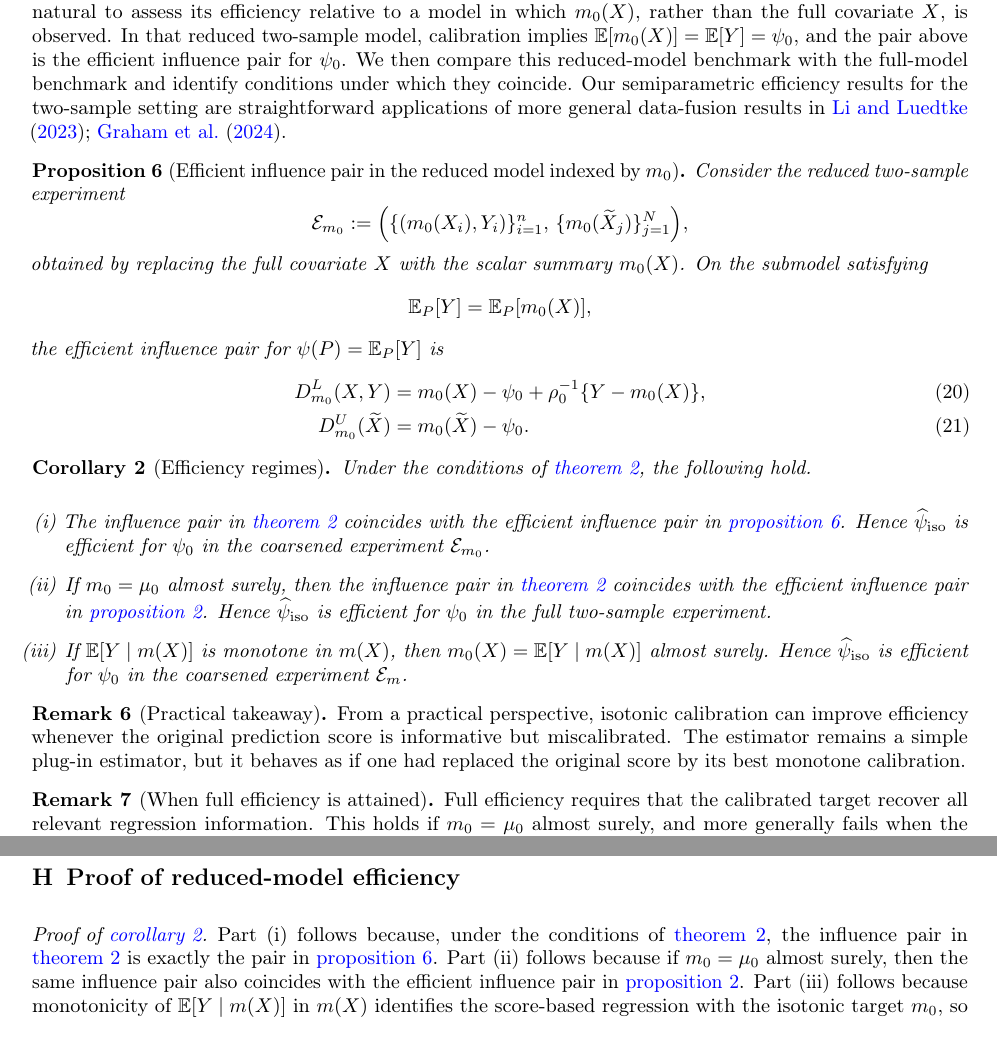
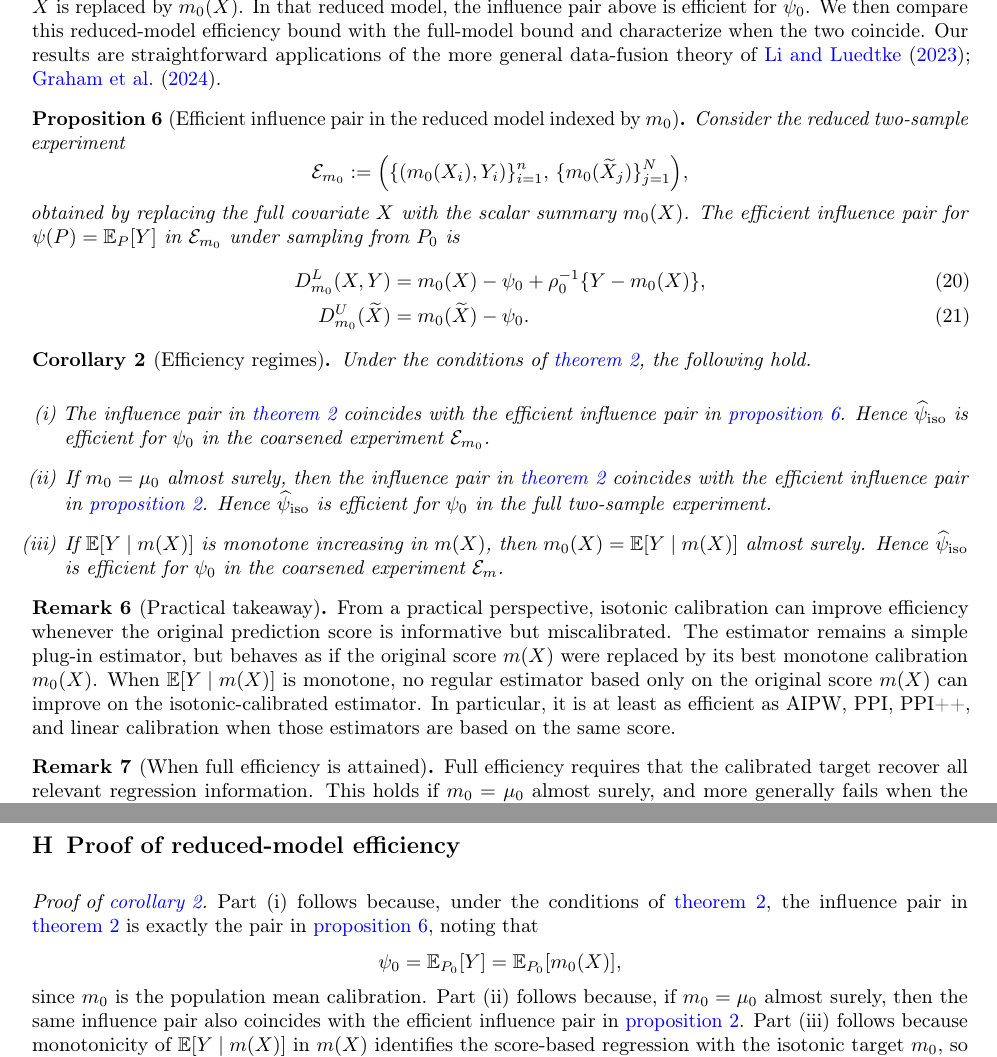
Before and after one commit to Larsvanderlaan/ppi-aipw, a LaTeX paper (paper/main.tex): two parts of pages 16 and 44 of 51 before the commit and two parts of pages 16 and 43 of 50 after it, joined at a grey line, cut at the place of the change. Compiled offline with pdfLaTeX.

Commit message:
Update paper text and rebuild PDFs

```diff
--- a/paper/main.tex
+++ b/paper/main.tex
@@ -900,6 +900,5 @@ z_{1-\alpha/2}\,\widehat{\sigma}_{\mathrm{boot}}.
 
 The key implementation detail is that the isotonic regression step must be refit within each bootstrap replicate rather than held fixed. Otherwise, the resulting interval does not reflect uncertainty from estimation of the calibration map.
 
-
 \subsection{Efficiency considerations}
 
@@ -909,7 +908,7 @@ D_{m_0}^L(X,Y)=m_0(X)-\psi_0+\rhozero^{-1}\{Y-m_0(X)\},
 \qquad
 D_{m_0}^U(\widetilde X)=m_0(\widetilde X)-\psi_0.
 \]
-The key point is that \(\widehat{\psi}_{\mathrm{iso}}\) uses the covariates only through the one-dimensional score \(m_0(X)\). It is therefore natural to assess its efficiency relative to a model in which \(m_0(X)\), rather than the full covariate \(X\), is observed. In that reduced two-sample model, calibration implies \(\E[m_0(X)]=\E[Y]=\psi_0\), and the pair above is the efficient influence pair for \(\psi_0\). We then compare this reduced-model benchmark with the full-model benchmark and identify conditions under which they coincide. Our semiparametric efficiency results for the two-sample setting are straightforward applications of more general data-fusion results in \citet{li2023efficient,graham2024towards}.
+The key point is that \(\widehat{\psi}_{\mathrm{iso}}\) is asymptotically based on the covariates only through the one-dimensional calibrated score \(m_0(X)\). Its natural efficiency benchmark is therefore the reduced two-sample model in which \(X\) is replaced by \(m_0(X)\). In that reduced model, the influence pair above is efficient for \(\psi_0\). We then compare this reduced-model efficiency bound with the full-model bound and characterize when the two coincide. Our results are straightforward applications of the more general data-fusion theory of \citet{li2023efficient,graham2024towards}.
 
 \begin{proposition}[Efficient influence pair in the reduced model indexed by \(m_0\)]
 \label{prop:eif-red}
@@ -922,11 +921,7 @@ Consider the reduced two-sample experiment
 \{m_0(\widetilde X_j)\}_{j=1}^N
 \Bigr),
 \]
-obtained by replacing the full covariate \(X\) with the scalar summary \(m_0(X)\). On the submodel satisfying
-\[
-\E_P[Y]=\E_P[m_0(X)],
-\]
-the efficient influence pair for \(\psi(P)=\E_P[Y]\) is
+obtained by replacing the full covariate \(X\) with the scalar summary \(m_0(X)\). The efficient influence pair for \(\psi(P)=\E_{P}[Y]\) in $\mathcal E_{m_0}$ under sampling from $P_0$ is
 \begin{align}
 \label{eq:eif-red-L}
 D_{m_0}^L(X,Y)
@@ -945,23 +940,17 @@ Under the conditions of \cref{thm:al}, the following hold.
 \begin{enumerate}[leftmargin=6mm,label=(\roman*)]
 \item The influence pair in \cref{thm:al} coincides with the efficient influence pair in \cref{prop:eif-red}. Hence \(\widehat{\psi}_{\mathrm{iso}}\) is efficient for \(\psi_0\) in the coarsened experiment \(\mathcal E_{m_0}\).
 \item If \(m_0=\muzero\) almost surely, then the influence pair in \cref{thm:al} coincides with the efficient influence pair in \cref{prop:eif-full}. Hence \(\widehat{\psi}_{\mathrm{iso}}\) is efficient for \(\psi_0\) in the full two-sample experiment.
-\item If \(\E[Y\mid m(X)]\) is monotone in \(m(X)\), then \(m_0(X)=\E[Y\mid m(X)]\) almost surely. Hence \(\widehat{\psi}_{\mathrm{iso}}\) is efficient for \(\psi_0\) in the coarsened experiment \(\mathcal E_m\).
+\item If \(\E[Y\mid m(X)]\) is monotone increasing in \(m(X)\), then \(m_0(X)=\E[Y\mid m(X)]\) almost surely. Hence \(\widehat{\psi}_{\mathrm{iso}}\) is efficient for \(\psi_0\) in the coarsened experiment \(\mathcal E_m\).
 \end{enumerate}
 \end{corollary}
 
-
-
 \begin{remark}[Practical takeaway]
-From a practical perspective, isotonic calibration can improve efficiency whenever the original prediction score is informative but miscalibrated. The estimator remains a simple plug-in estimator, but it behaves as if one had replaced the original score by its best monotone calibration.
+From a practical perspective, isotonic calibration can improve efficiency whenever the original prediction score is informative but miscalibrated. The estimator remains a simple plug-in estimator, but behaves as if the original score \(m(X)\) were replaced by its best monotone calibration \(m_0(X)\). When \(\mathbb{E}[Y \mid m(X)]\) is monotone, no regular estimator based only on the original score \(m(X)\) can improve on the isotonic-calibrated estimator. In particular, it is at least as efficient as AIPW, PPI, PPI++, and linear calibration when those estimators are based on the same score.
 \end{remark}
 
 \begin{remark}[When full efficiency is attained]
 Full efficiency requires that the calibrated target recover all relevant regression information. This holds if \(m_0=\mu_0\) almost surely, and more generally fails when the one-dimensional score \(m(X)\) omits predictive information in \(X\) that cannot be recovered through monotone calibration.
 \end{remark}
-
-
-
-
 
 
 
@@ -2294,9 +2283,12 @@ in empirical \(L^2\), which yields \(\widehat\sigma^2\to_p \sigma_0^2\). The Wal
 \label{app:eff}
 
 \begin{proof}[Proof of \cref{cor:efficiency}]
-Part (i) follows because, under the conditions of \cref{thm:al}, the influence pair in \cref{thm:al} is exactly the pair in \cref{prop:eif-red}. Part (ii) follows because if \(m_0=\muzero\) almost surely, then the same influence pair also coincides with the efficient influence pair in \cref{prop:eif-full}. Part (iii) follows because monotonicity of \(\E[Y\mid m(X)]\) in \(m(X)\) identifies the score-based regression with the isotonic target \(m_0\), so the reduced model indexed by \(m_0\) is the same as the model indexed by the original score \(m(X)\).
+Part (i) follows because, under the conditions of \cref{thm:al}, the influence pair in \cref{thm:al} is exactly the pair in \cref{prop:eif-red}, noting that
+\[
+\psi_0 = \mathbb{E}_{P_0}[Y] = \mathbb{E}_{P_0}[m_0(X)],
+\]
+since \(m_0\) is the population mean calibration. Part (ii) follows because, if \(m_0 = \muzero\) almost surely, then the same influence pair also coincides with the efficient influence pair in \cref{prop:eif-full}. Part (iii) follows because monotonicity of \(\E[Y \mid m(X)]\) in \(m(X)\) identifies the score-based regression with the isotonic target \(m_0\), so the reduced model indexed by \(m_0\) is the same as the model indexed by the original score \(m(X)\).
 \end{proof}
-
 
 \section{Pooled i.i.d.\ Missing-Data Formulation}
 \label{app:iid}
```
Also changed, not shown: docs/paper.pdf, paper/main.pdf, paper/main.tex (2 more changed lines).
